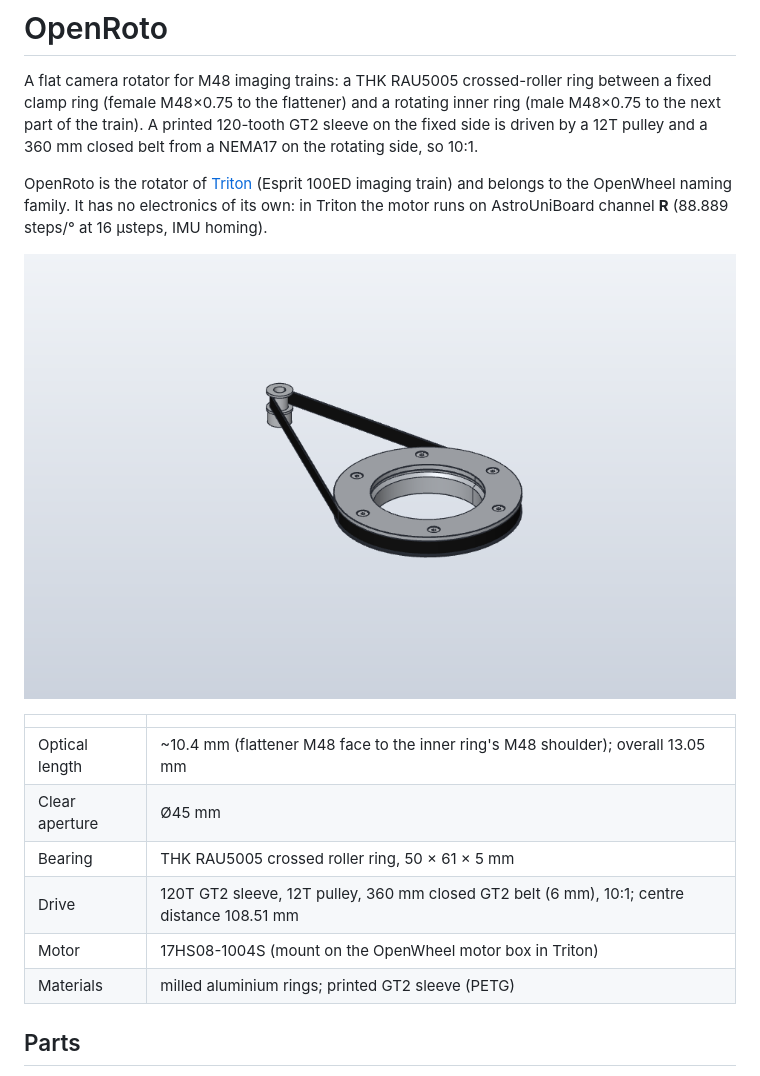
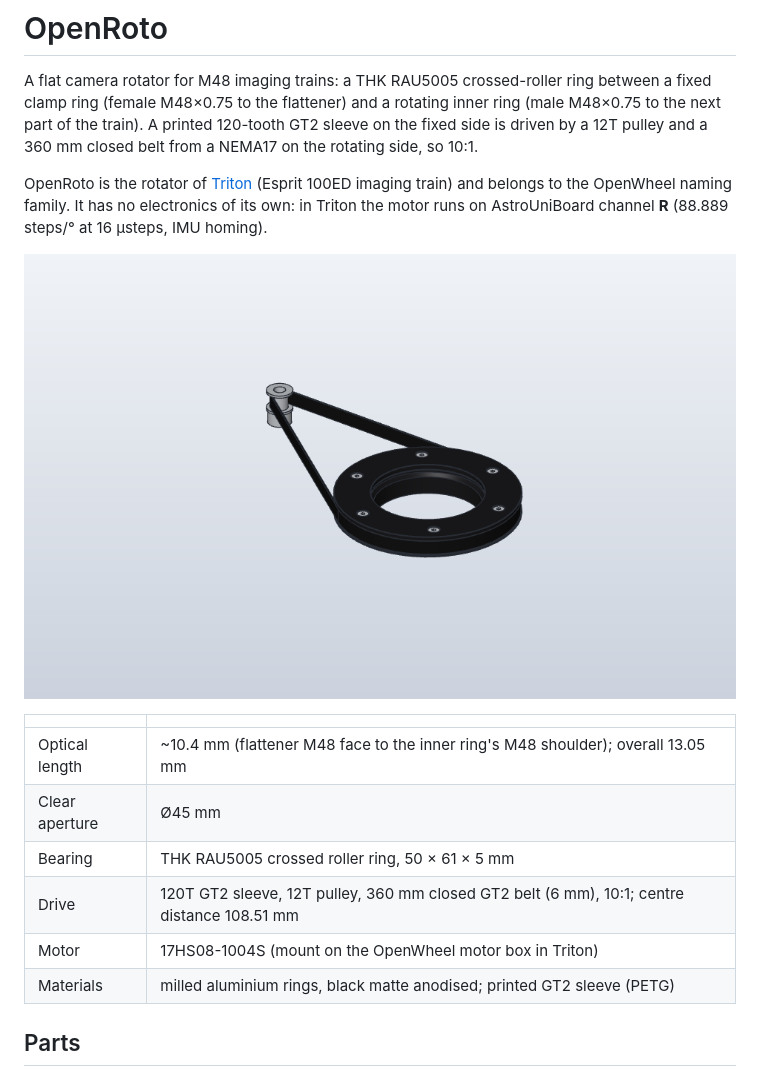
Before and after one commit to xlazam01/OpenRoto, a Markdown page: README.md, the part around the change. Drawn GitHub-style; pictures changed too: cad/openroto_assembly.png.

```diff
--- a/README.md
+++ b/README.md
@@ -18,7 +18,7 @@ channel **R** (88.889 steps/° at 16 µsteps, IMU homing).
 | Bearing | THK RAU5005 crossed roller ring, 50 × 61 × 5 mm |
 | Drive | 120T GT2 sleeve, 12T pulley, 360 mm closed GT2 belt (6 mm), 10:1; centre distance 108.51 mm |
 | Motor | 17HS08-1004S (mount on the OpenWheel motor box in Triton) |
-| Materials | milled aluminium rings; printed GT2 sleeve (PETG) |
+| Materials | milled aluminium rings, black matte anodised; printed GT2 sleeve (PETG) |
 
 ## Parts
 
```
Also changed, not shown: cad/README.md (+3 -3 lines), docs/BOM.md (+3 -3 lines), 1 other file.
